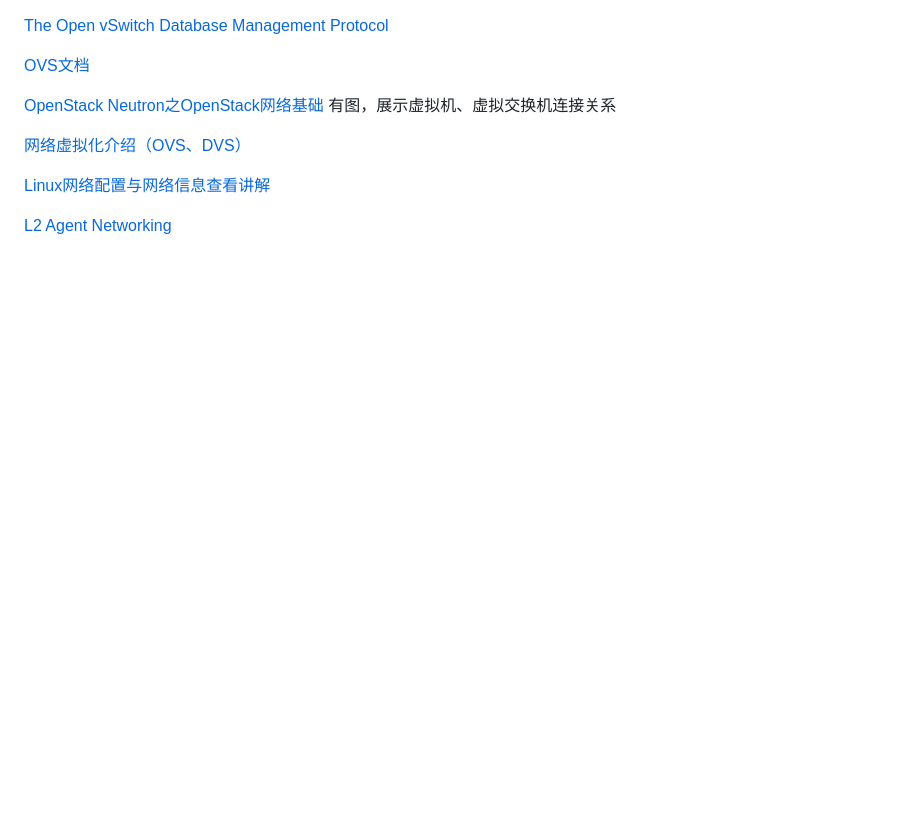
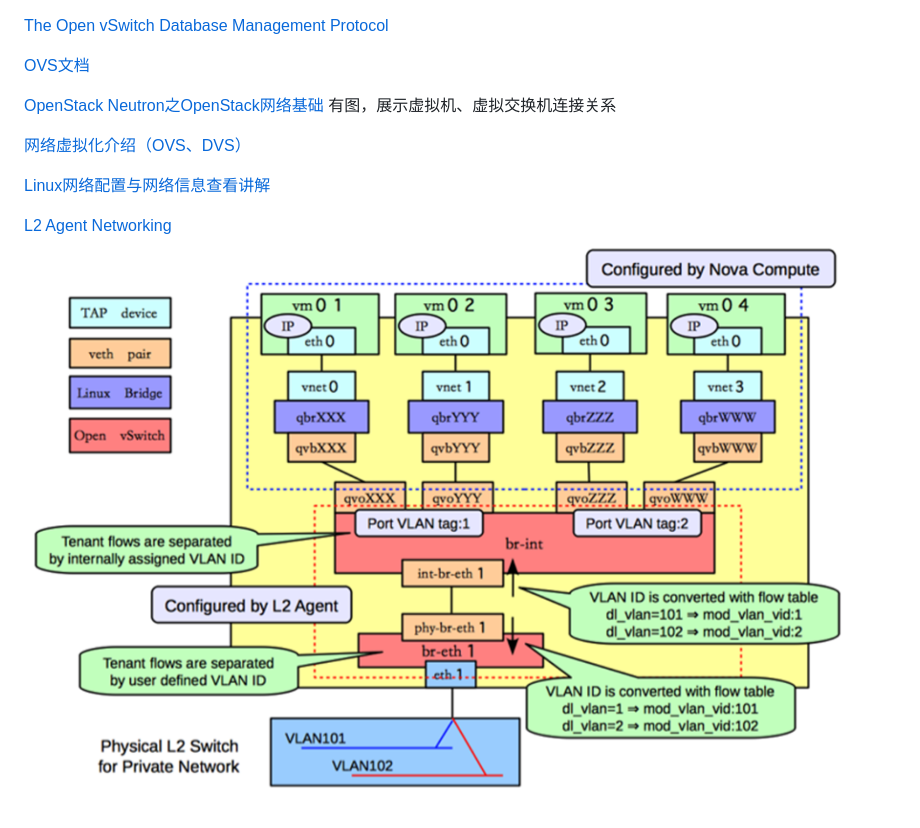
Before and after one commit to Dawn-1127/Dawn_vault, a Markdown page: 业务/NFV和SDN.md, the part around the change. Rendered like a GitHub page; pictures changed too: 业务/assets/NFV和SDN/file-20251117015250428.png (added); blank space fills up the shorter version.

Commit message:
vault backup: 2025-11-17 22:37:18

```diff
--- a/业务/NFV和SDN.md
+++ b/业务/NFV和SDN.md
@@ -12,3 +12,4 @@
 
 
 [L2 Agent Networking](https://docs.openstack.org/neutron/newton/devref/l2_agents.html)
+![1000](./assets/NFV和SDN/file-20251117015250428.png)
```
